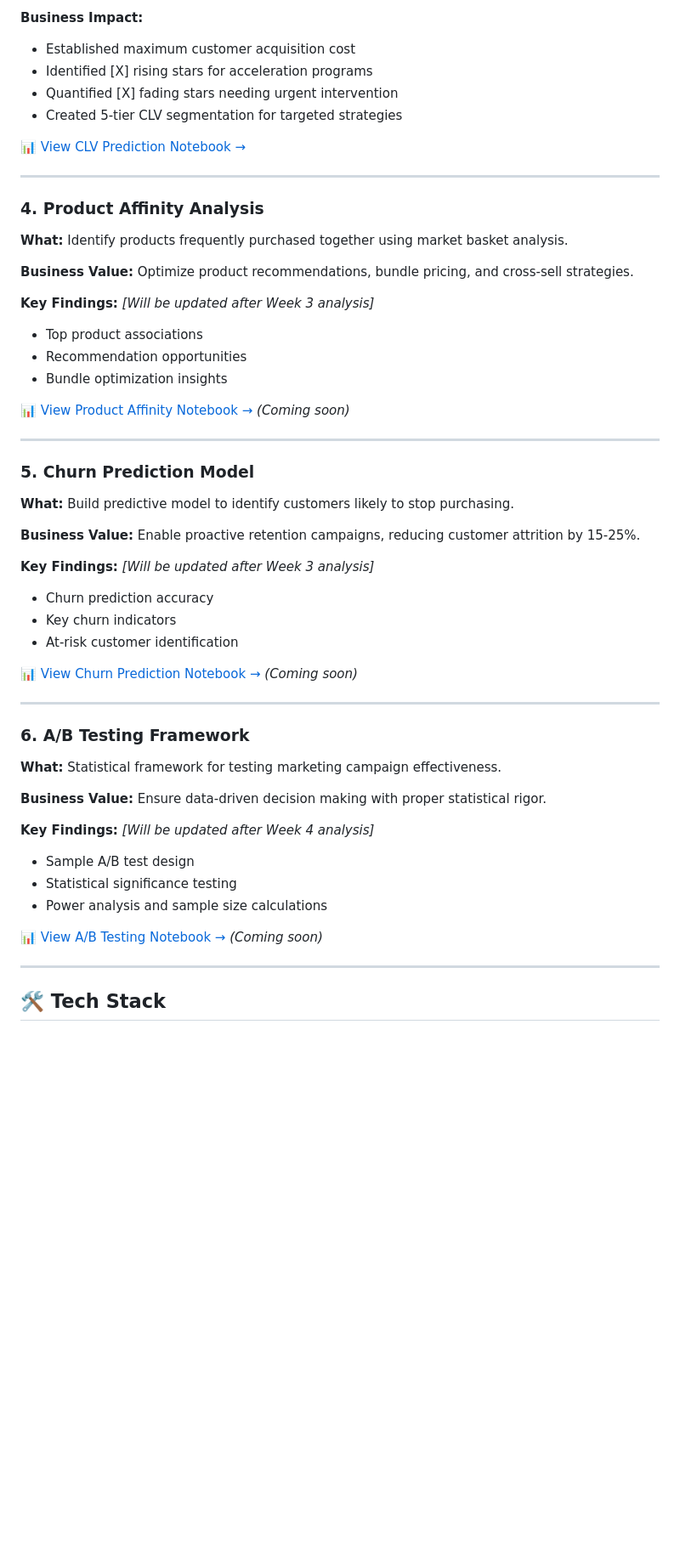
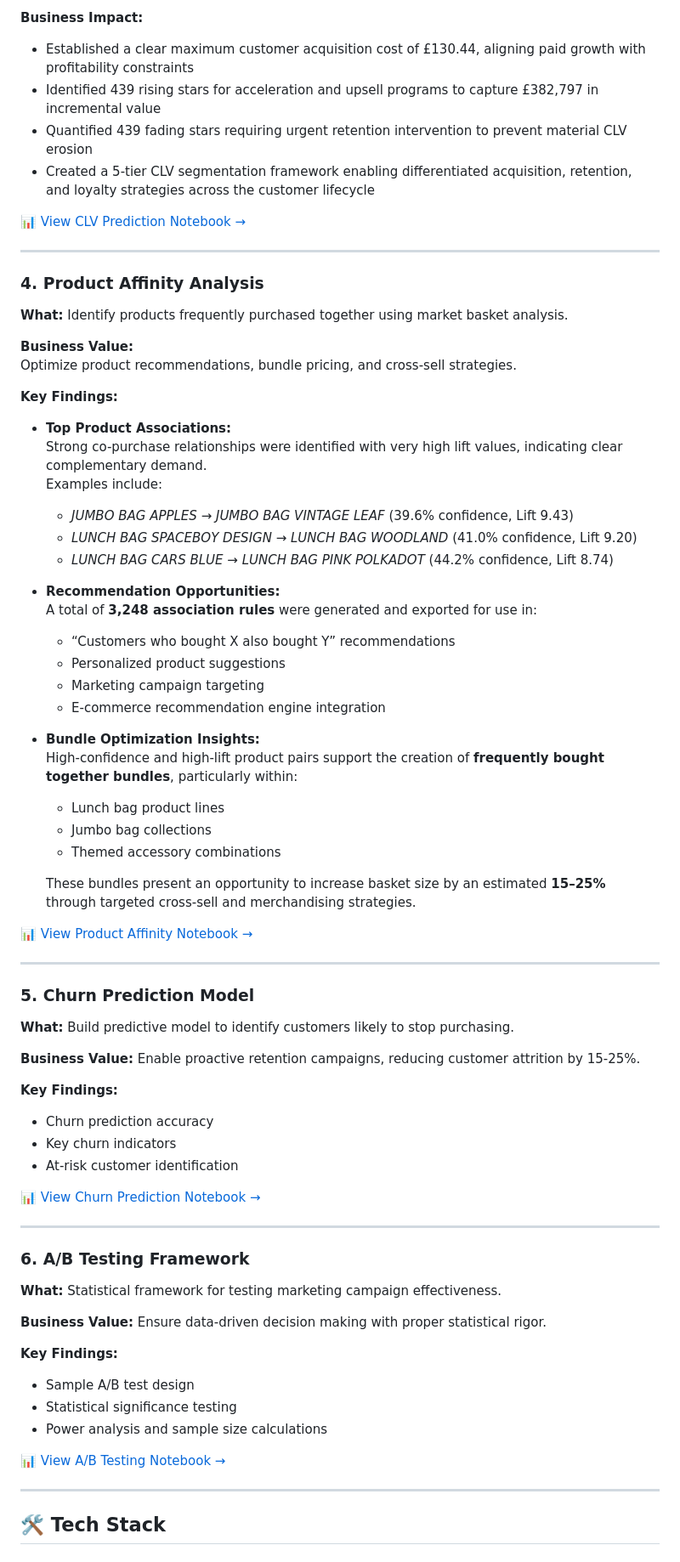
Before and after one commit to VictorGomes-23/ecommerce-customer-analytics, a Markdown page: README.md, the part around one of its changes. Shown at 85% size. Drawn GitHub-style; blank space fills up the shorter version.

```diff
--- a/README.md
+++ b/README.md
@@ -114,9 +115,9 @@ A UK-based online retailer specializing in unique gifts needs to:
 
 **Business Impact:**
-- Established maximum customer acquisition cost
-- Identified [X] rising stars for acceleration programs
-- Quantified [X] fading stars needing urgent intervention
-- Created 5-tier CLV segmentation for targeted strategies
+- Established a clear maximum customer acquisition cost of £130.44, aligning paid growth with profitability constraints
+- Identified 439 rising stars for acceleration and upsell programs to capture £382,797 in incremental value
+- Quantified 439 fading stars requiring urgent retention intervention to prevent material CLV erosion
+- Created a 5-tier CLV segmentation framework enabling differentiated acquisition, retention, and loyalty strategies across the customer lifecycle
 
 📊 [View CLV Prediction Notebook →](notebooks/05_clv_prediction.Rmd)
 
@@ -125,14 +126,35 @@ A UK-based online retailer specializing in unique gifts needs to:
 ### 4. Product Affinity Analysis
 **What:** Identify products frequently purchased together using market basket analysis.
 
-**Business Value:** Optimize product recommendations, bundle pricing, and cross-sell strategies.
+**Business Value:**
+Optimize product recommendations, bundle pricing, and cross-sell strategies.
 
-**Key Findings:** *[Will be updated after Week 3 analysis]*
-- Top product associations
-- Recommendation opportunities
-- Bundle optimization insights
+**Key Findings:**
 
-📊 [View Product Affinity Notebook →](notebooks/06_product_affinity.Rmd) *(Coming soon)*
+- **Top Product Associations:**
+  Strong co-purchase relationships were identified with very high lift values, indicating clear complementary demand.
+  Examples include:
+  - *JUMBO BAG APPLES → JUMBO BAG VINTAGE LEAF* (39.6% confidence, Lift 9.43)
+  - *LUNCH BAG SPACEBOY DESIGN → LUNCH BAG WOODLAND* (41.0% confidence, Lift 9.20)
+  - *LUNCH BAG CARS BLUE → LUNCH BAG PINK POLKADOT* (44.2% confidence, Lift 8.74)
+
+- **Recommendation Opportunities:**
+  A total of **3,248 association rules** were generated and exported for use in:
+  - “Customers who bought X also bought Y” recommendations
+  - Personalized product suggestions
+  - Marketing campaign targeting
+  - E-commerce recommendation engine integration
+
+- **Bundle Optimization Insights:**
+  High-confidence and high-lift product pairs support the creation of **frequently bought together bundles**, particularly within:
+  - Lunch bag product lines
+  - Jumbo bag collections
+  - Themed accessory combinations
+
+  These bundles present an opportunity to increase basket size by an estimated **15–25%** through targeted cross-sell and merchandising strategies.
+
+
+📊 [View Product Affinity Notebook →](notebooks/06_product_affinity.Rmd)
 
 ---
 
@@ -141,12 +163,12 @@ A UK-based online retailer specializing in unique gifts needs to:
 
 **Business Value:** Enable proactive retention campaigns, reducing customer attrition by 15-25%.
 
-**Key Findings:** *[Will be updated after Week 3 analysis]*
+**Key Findings:**
 - Churn prediction accuracy
 - Key churn indicators
 - At-risk customer identification
 
-📊 [View Churn Prediction Notebook →](notebooks/07_churn_prediction.Rmd) *(Coming soon)*
+📊 [View Churn Prediction Notebook →](notebooks/07_churn_prediction.Rmd)
 
 ---
 
@@ -155,12 +177,12 @@ A UK-based online retailer specializing in unique gifts needs to:
 
 **Business Value:** Ensure data-driven decision making with proper statistical rigor.
 
-**Key Findings:** *[Will be updated after Week 4 analysis]*
+**Key Findings:**
 - Sample A/B test design
 - Statistical significance testing
 - Power analysis and sample size calculations
 
-📊 [View A/B Testing Notebook →](notebooks/08_ab_testing.Rmd) *(Coming soon)*
+📊 [View A/B Testing Notebook →](notebooks/08_ab_testing.Rmd)
 
 ---
 
```
Also changed, not shown: other parts of README.md (+41 -45 lines).
